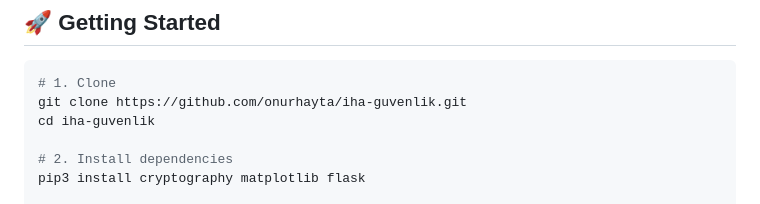
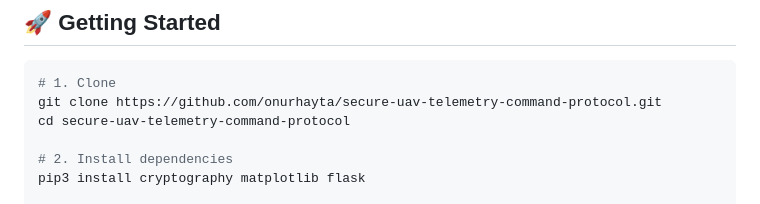
Before and after one commit to onurhayta/secure-uav-telemetry-command-protocol, a Markdown page: README.md, the part around the change. Drawn GitHub-style.

Commit message:
readme güncellemesi

````diff
--- a/README.md
+++ b/README.md
@@ -88,8 +88,8 @@ iha-guvenlik/
 
 ```bash
 # 1. Clone
-git clone https://github.com/onurhayta/iha-guvenlik.git
-cd iha-guvenlik
+git clone https://github.com/onurhayta/secure-uav-telemetry-command-protocol.git
+cd secure-uav-telemetry-command-protocol
 
 # 2. Install dependencies
 pip3 install cryptography matplotlib flask
````
